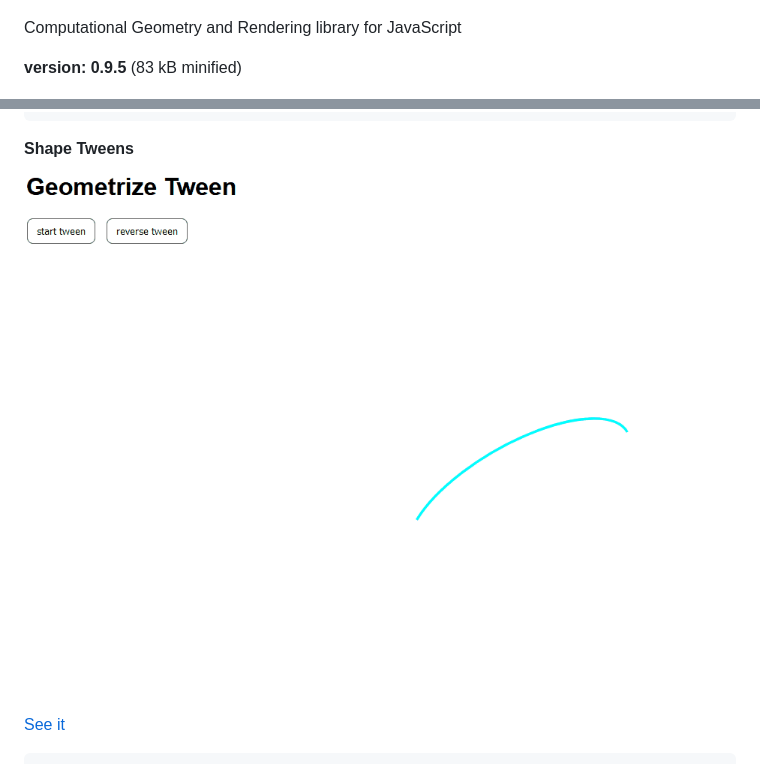
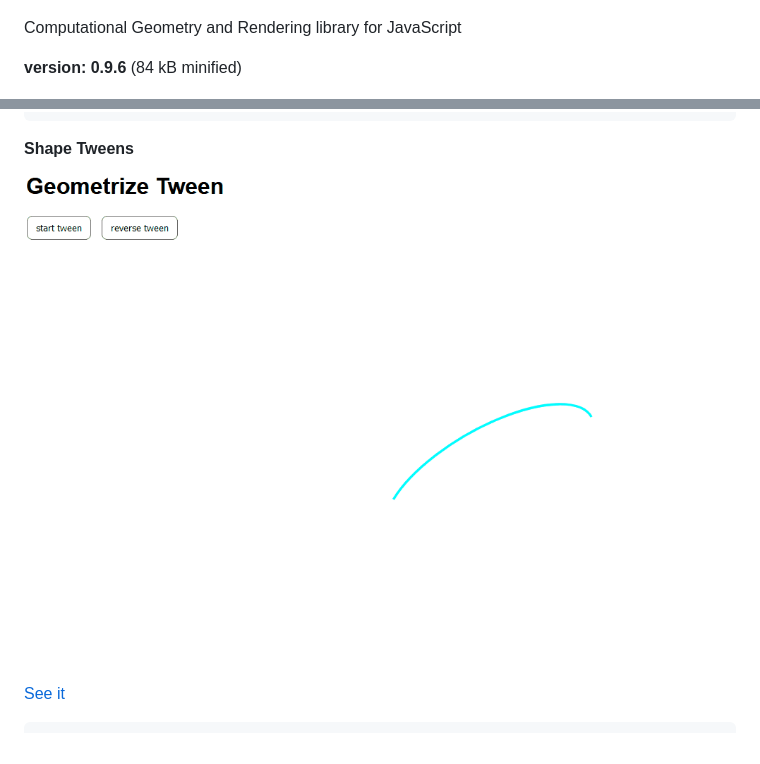
Before and after one commit to foo123/Geometrize, a Markdown page: README.md, 2 parts joined by grey strips. Rendered like a GitHub page; pictures changed too: shapetween.gif.

```diff
--- a/README.md
+++ b/README.md
@@ -4,7 +4,7 @@
 
 Computational Geometry and Rendering library for JavaScript
 
-**version: 0.9.5** (83 kB minified)
+**version: 0.9.6** (84 kB minified)
 
 ![geometrize animation](/geo.gif)
 
```
Also changed, not shown: 15 other files.
